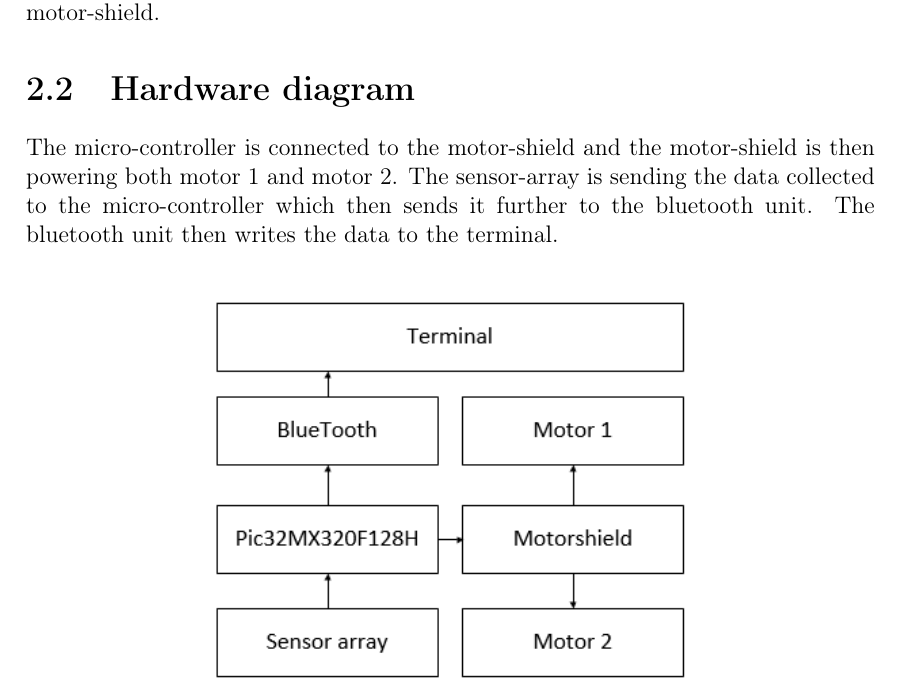
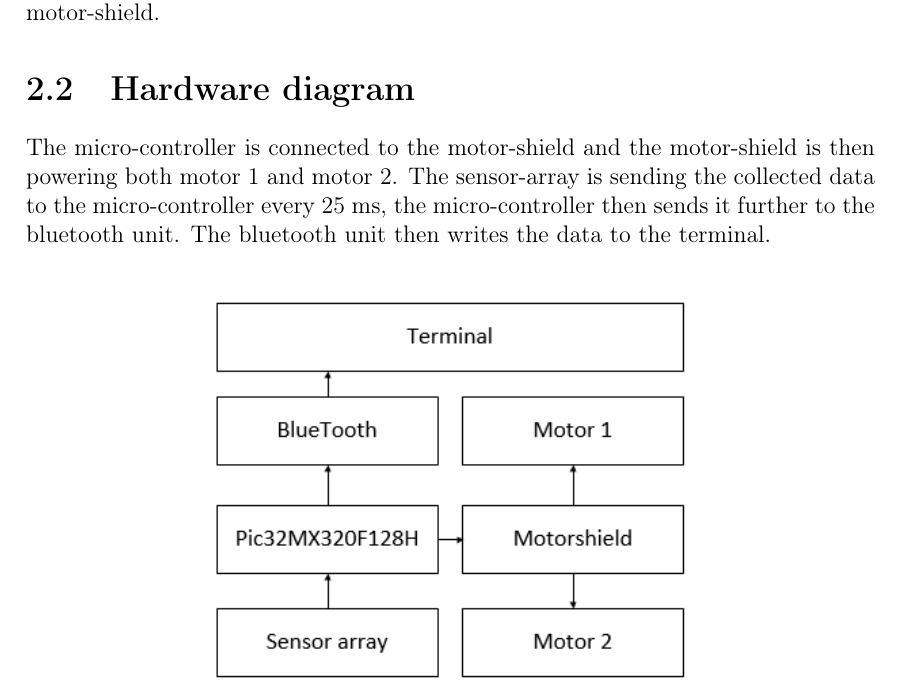
Before and after one commit to Yipiyuk/UCNG2P3, a LaTeX thesis (Rapport/rapport.tex, which reads Rapport/contents/hardware/hardwaredesc.tex): part of page 8 of 25, cut so that both start at the same text. Compiled offline with pdfLaTeX.

Commit message:
Lulz
kermit nu for faen

```diff
--- a/Rapport/contents/hardware/hardwaredesc.tex
+++ b/Rapport/contents/hardware/hardwaredesc.tex
@@ -2,7 +2,8 @@
 In the following section, the hardware parts and functions will be introduced and described. The following part consists of sensor selection, ADC, pic uno32 board \& motor-shield.
 
 \section{Hardware diagram}
-The micro-controller is connected to the motor-shield and the motor-shield is then powering both motor 1 and motor 2. The sensor-array is sending the data collected to the micro-controller which then sends it further to the bluetooth unit. The bluetooth unit then writes the data to the terminal.
+The micro-controller is connected to the motor-shield and the motor-shield is then powering both motor 1 and motor 2. The sensor-array is sending the collected data to the micro-controller every 25 ms, the micro-controller then sends it further to the bluetooth unit. The bluetooth unit then writes the data to the terminal.
+
 
  \begin{figure}[!ht]
     	\centering    		\includegraphics[width=.6\textwidth]{figures/hardwaredia2.png}
```
